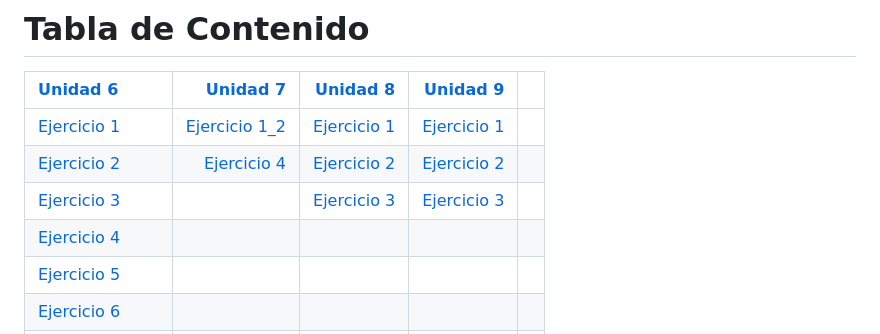
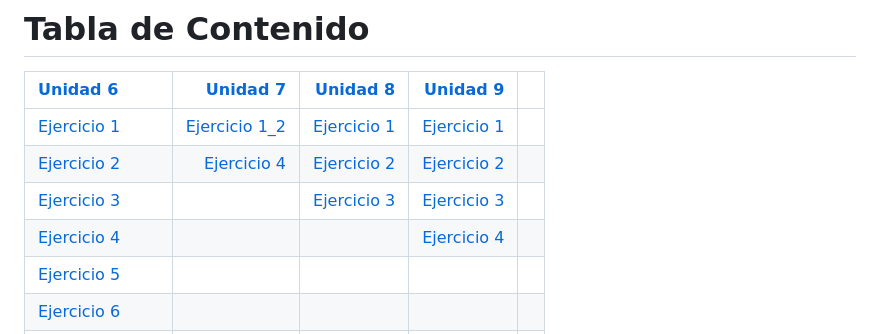
Before and after one commit to nortigozab/Todos_a_la_U, a Markdown page: README.md, the part around the change. GitHub-like rendering.

```diff
--- a/README.md
+++ b/README.md
@@ -9,7 +9,7 @@ Este es un repositorio para el manejo de los diferentes ejercicios presentados,
 | [Ejercicio 1](./Unidad_6/Ejercicio_1.js)                                  | [Ejercicio 1_2](./Unidad_7/unidad7_1.drawio.png)                          |  [Ejercicio 1](./Unidad_8/Ejercicio_1)                                     |  [Ejercicio 1](./Unidad_9/Ejercicio_1)                                        |     |
 | [Ejercicio 2](./Unidad_6/Ejercicio_2.js)                                  | [Ejercicio 4](./Unidad_7/Unidad_7_4.sql)                                  |  [Ejercicio 2](./Unidad_8/Ejercicio_2)                                     |  [Ejercicio 2](./Unidad_9/Ejercicio_2)                                        |     |
 | [Ejercicio 3](./Unidad_6/Ejercicio_3.js)                                  |                                                                           |  [Ejercicio 3](./Unidad_8/Ejercicio_3)                                     |  [Ejercicio 3](./Unidad_9/Ejercicio_3)                                        |     |
-| [Ejercicio 4](./Unidad_6/Ejercicio_4.js)                                  |                                                                           |                                                                            |                                                                               |     |
+| [Ejercicio 4](./Unidad_6/Ejercicio_4.js)                                  |                                                                           |                                                                            |  [Ejercicio 4](./Unidad_9/Ejercicio_4)                                        |     |
 | [Ejercicio 5](./Unidad_6/Ejercicio_5.js)                                  |                                                                           |                                                                            |                                                                               |     |
 | [Ejercicio 6](./Unidad_6/Ejercicio_6.js)                                  |                                                                           |                                                                            |                                                                               |     |
 | [Ejercicio 7](./Unidad_6/Ejercicio_7.js)                                  |                                                                           |                                                                            |                                                                               |     |
```
